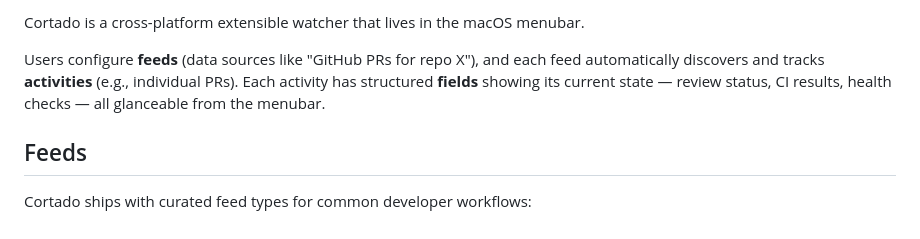
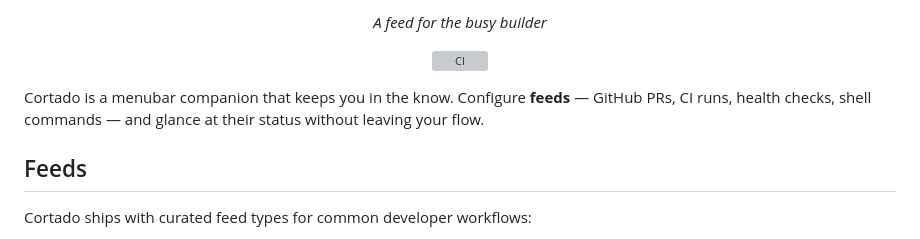
Before and after one commit to oribarilan/cortado, a Markdown page: README.md, the part around one of its changes. Drawn GitHub-style; grey boxes are pictures that could not be loaded.

Commit message:
update: README header with centered icon and tagline
Co-authored-by: Copilot <223556219+Copilot@users.noreply.github.com>

```diff
--- a/README.md
+++ b/README.md
@@ -4,7 +6,15 @@
 
-Cortado is a cross-platform extensible watcher that lives in the macOS menubar.
+<p align="center">
+  <em>A feed for the busy builder</em>
+</p>
 
-Users configure **feeds** (data sources like "GitHub PRs for repo X"), and each feed automatically discovers and tracks **activities** (e.g., individual PRs). Each activity has structured **fields** showing its current state — review status, CI results, health checks — all glanceable from the menubar.
+<p align="center">
+  <a href="https://github.com/oribarilan/cortado/actions/workflows/ci.yml">
+    <img src="https://github.com/oribarilan/cortado/actions/workflows/ci.yml/badge.svg" alt="CI" />
+  </a>
+</p>
+
+Cortado is a menubar companion that keeps you in the know. Configure **feeds** — GitHub PRs, CI runs, health checks, shell commands — and glance at their status without leaving your flow.
 
 ## Feeds
 
```
Also changed, not shown: other parts of README.md (+4 -2 lines), art/cortado-128.png (added).
